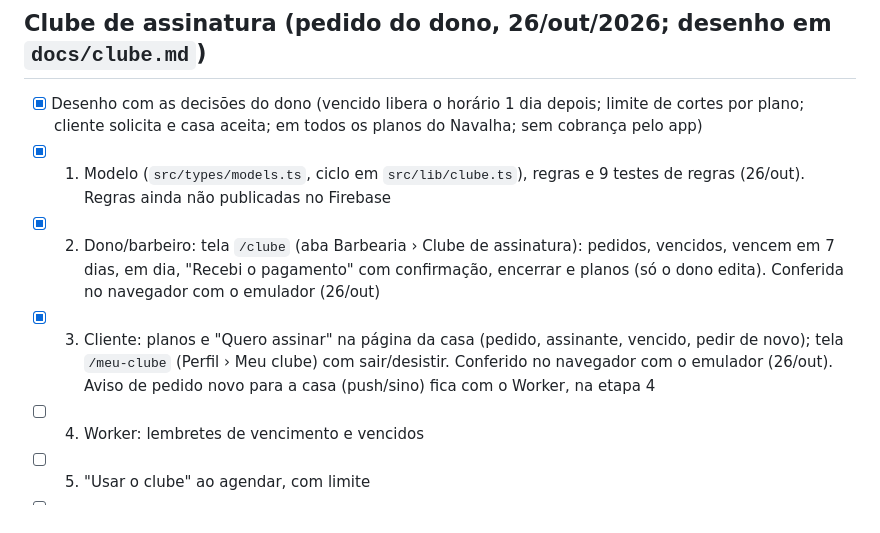
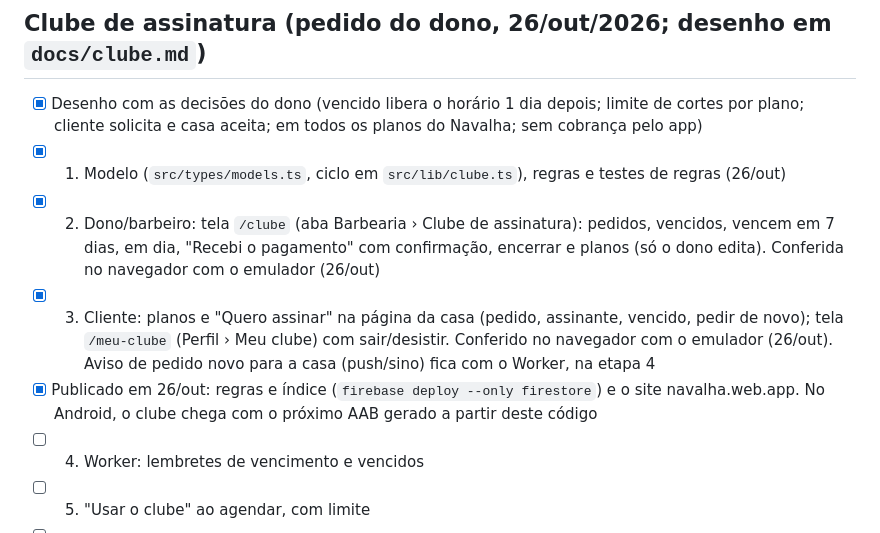
Before and after one commit to SuportExoduss/navalha, a Markdown page: docs/status.md, the part around the change. GitHub-like rendering.

Commit message:
Status: clube (etapas 1 a 3) publicado nas regras, índice e site
Co-Authored-By: Claude Opus 5.5 <noreply@anthropic.com>

```diff
--- a/docs/status.md
+++ b/docs/status.md
@@ -231,13 +231,14 @@ Substitui a seção "Avaliações, nota Google e ranking" acima e o `docs/roadma
 ## Clube de assinatura (pedido do dono, 26/out/2026; desenho em `docs/clube.md`)
 - [x] Desenho com as decisões do dono (vencido libera o horário 1 dia depois; limite de cortes por plano; cliente
   solicita e casa aceita; em todos os planos do Navalha; sem cobrança pelo app)
-- [x] 1. Modelo (`src/types/models.ts`, ciclo em `src/lib/clube.ts`), regras e 9 testes de regras (26/out). Regras ainda
-  não publicadas no Firebase
+- [x] 1. Modelo (`src/types/models.ts`, ciclo em `src/lib/clube.ts`), regras e testes de regras (26/out)
 - [x] 2. Dono/barbeiro: tela `/clube` (aba Barbearia › Clube de assinatura): pedidos, vencidos, vencem em 7 dias, em dia,
   "Recebi o pagamento" com confirmação, encerrar e planos (só o dono edita). Conferida no navegador com o emulador (26/out)
 - [x] 3. Cliente: planos e "Quero assinar" na página da casa (pedido, assinante, vencido, pedir de novo); tela
   `/meu-clube` (Perfil › Meu clube) com sair/desistir. Conferido no navegador com o emulador (26/out). Aviso de pedido
   novo para a casa (push/sino) fica com o Worker, na etapa 4
+- [x] Publicado em 26/out: regras e índice (`firebase deploy --only firestore`) e o site navalha.web.app. No Android, o
+  clube chega com o próximo AAB gerado a partir deste código
 - [ ] 4. Worker: lembretes de vencimento e vencidos
 - [ ] 5. "Usar o clube" ao agendar, com limite
 - [ ] 6. Horário fixo (app + Worker + selo na agenda)
```
